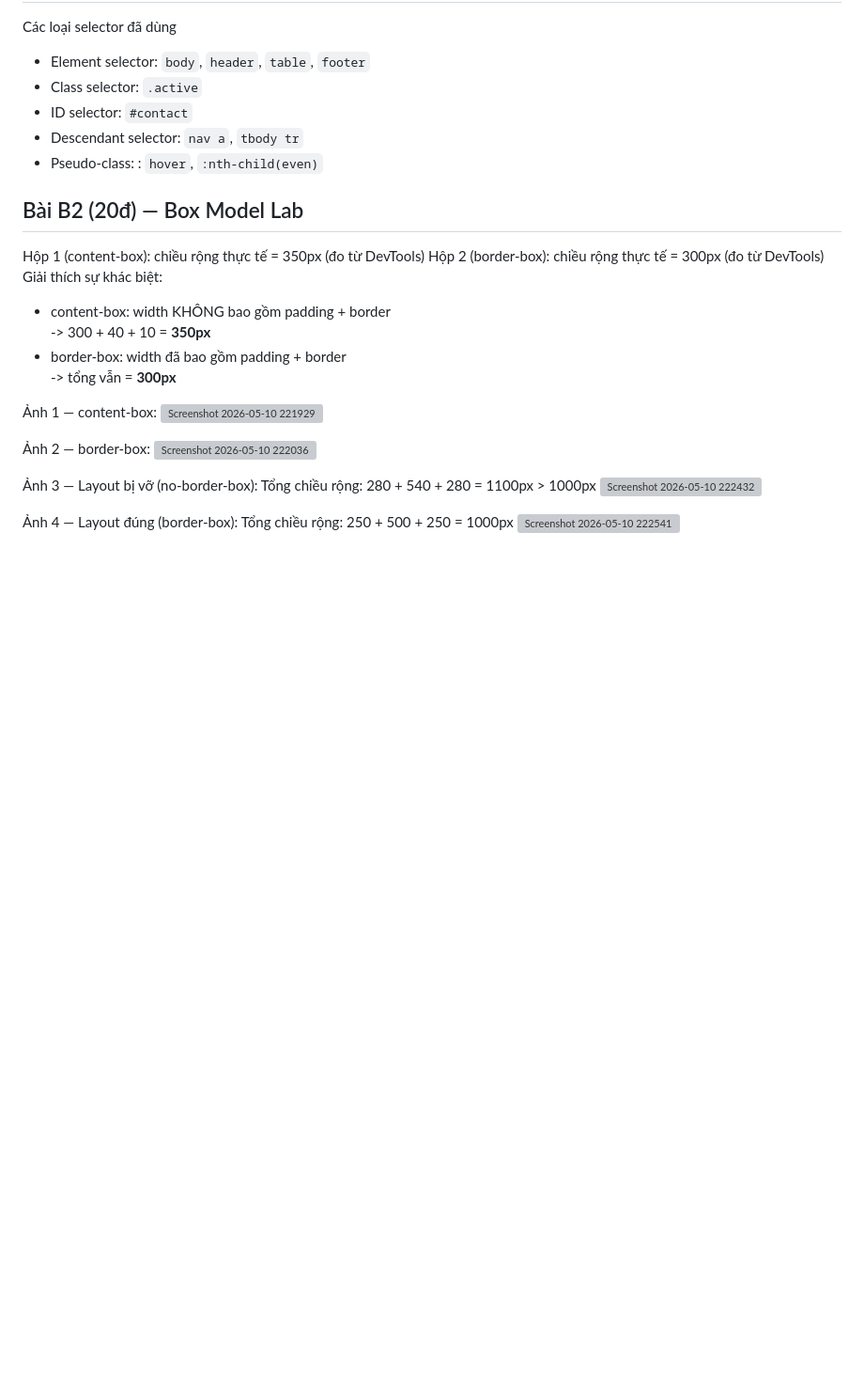
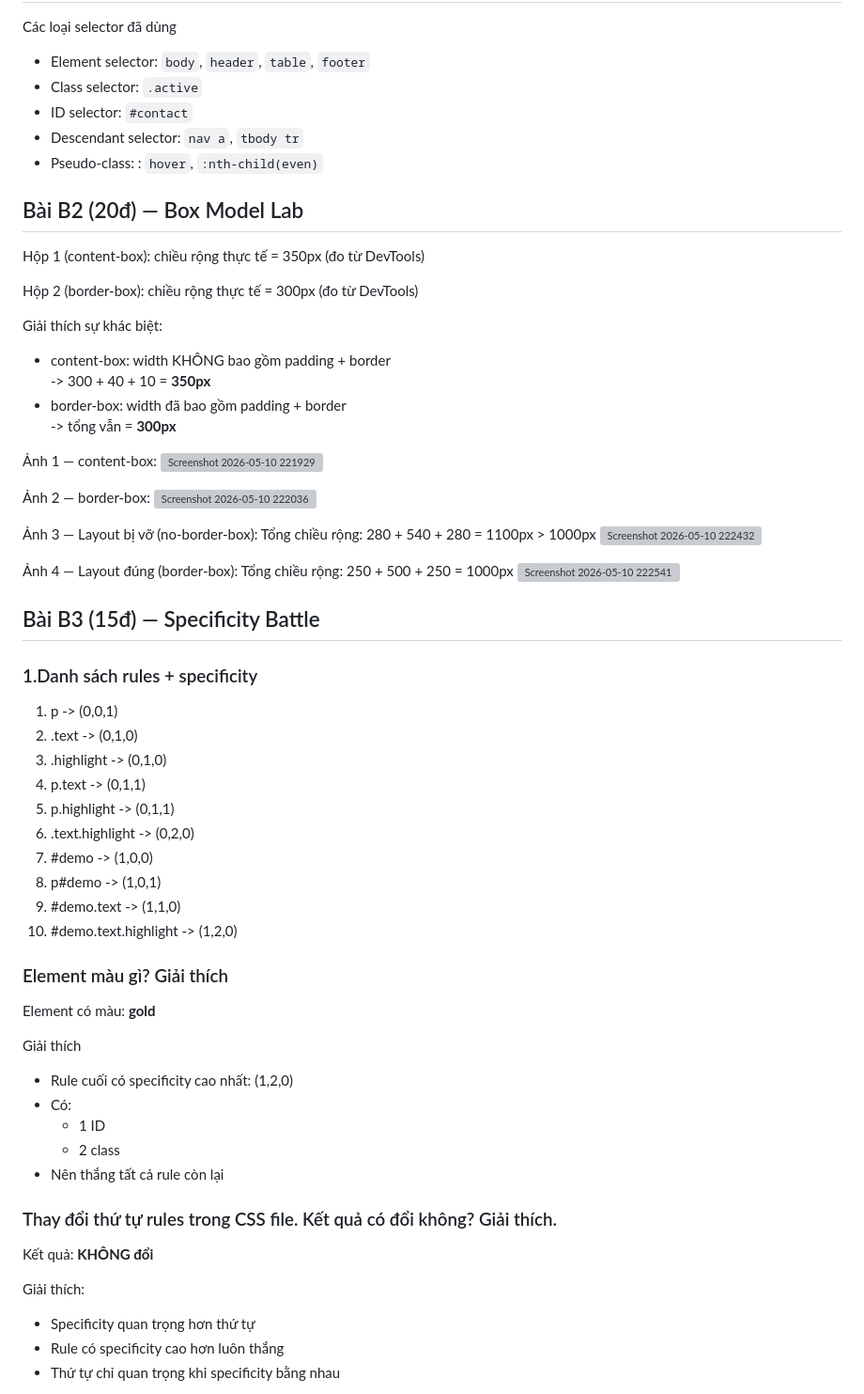
Before and after one commit to ThuyTram06/CSE391-TangThuyTram-2451160838, a Markdown page: PBT_03/answers.md, the part around one of its changes. Shown at 94% size. Drawn GitHub-style; blank space fills up the shorter version; grey boxes are pictures that could not be loaded.

```diff
--- a/PBT_03/answers.md
+++ b/PBT_03/answers.md
@@ -179,7 +179,9 @@ Các loại selector đã dùng
 
 ## Bài B2 (20đ) — Box Model Lab
 Hộp 1 (content-box): chiều rộng thực tế = 350px (đo từ DevTools)
+
 Hộp 2 (border-box): chiều rộng thực tế = 300px (đo từ DevTools)
+
 Giải thích sự khác biệt:
 - content-box:
   width KHÔNG bao gồm padding + border
@@ -199,3 +201,35 @@ Giải thích sự khác biệt:
 
 Ảnh 4 — Layout đúng (border-box): Tổng chiều rộng: 250 + 500 + 250 = 1000px
 <img width="1905" height="875" alt="Screenshot 2026-05-10 222541" src="https://github.com/user-attachments/assets/bb85d92f-9a8d-46d5-9938-b02d954fa781" />
+
+## Bài B3 (15đ) — Specificity Battle
+### 1.Danh sách rules + specificity
+1. p -> (0,0,1)
+2. .text -> (0,1,0)
+3. .highlight -> (0,1,0)
+4. p.text -> (0,1,1)
+5. p.highlight -> (0,1,1)
+6. .text.highlight -> (0,2,0)
+7. #demo -> (1,0,0)
+8. p#demo -> (1,0,1)
+9. #demo.text -> (1,1,0)
+10. #demo.text.highlight -> (1,2,0)
+
+### Element màu gì? Giải thích
+Element có màu: **gold**
+
+Giải thích
+- Rule cuối có specificity cao nhất: (1,2,0)
+- Có:
+  - 1 ID
+  - 2 class
+- Nên thắng tất cả rule còn lại
+
+### Thay đổi thứ tự rules trong CSS file. Kết quả có đổi không? Giải thích.
+Kết quả: **KHÔNG đổi**
+
+Giải thích:
+- Specificity quan trọng hơn thứ tự
+- Rule có specificity cao hơn luôn thắng
+- Thứ tự chỉ quan trọng khi specificity bằng nhau
+
```
Also changed, not shown: other parts of PBT_03/answers.md (+2 -0 lines).
